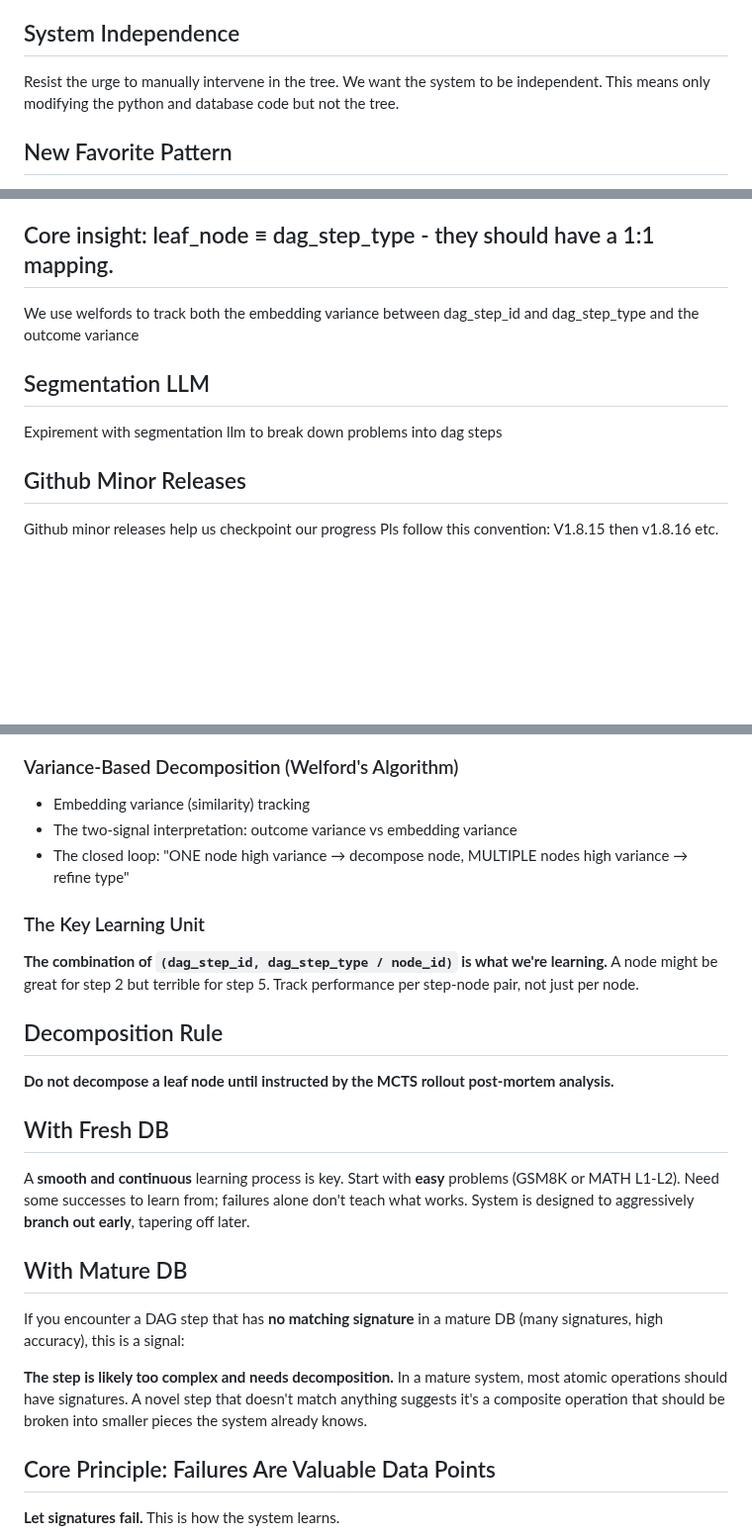
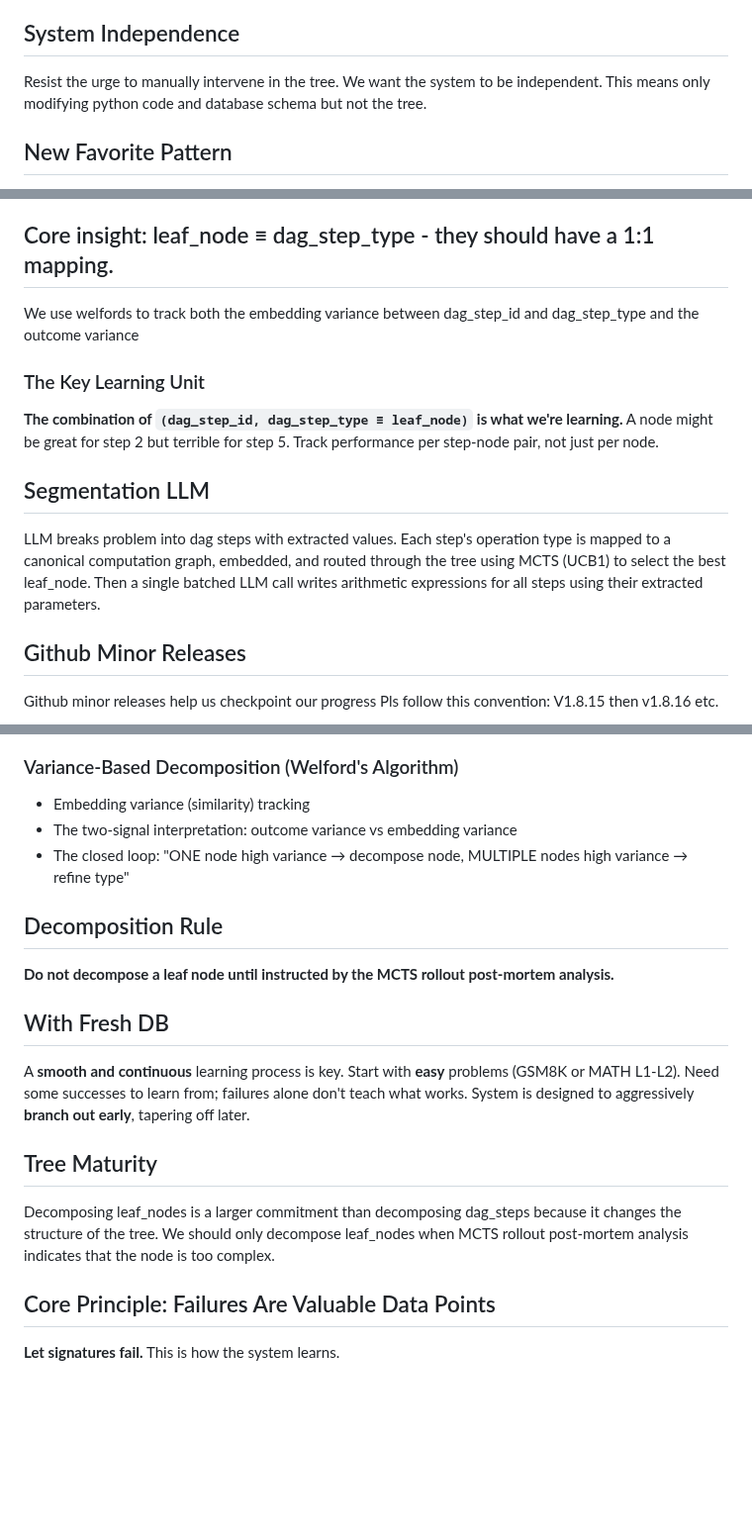
Before and after one commit to bryceroche/mycelium, a Markdown page: CLAUDE.md, 3 parts joined by grey strips. Shown at 99% size. Drawn GitHub-style; blank space fills up the shorter version.

Commit message:
docs: Update Segmentation LLM description with accurate flow
- Clarify that operation types map to canonical computation graphs
- Explain MCTS (UCB1) routing for leaf_node selection
- Note batched LLM call for expression writing
- Move Key Learning Unit section for better flow
- Rename "With Mature DB" to "Tree Maturity" with clearer guidance

Co-Authored-By: Claude Opus 4.5 <noreply@anthropic.com>

```diff
--- a/CLAUDE.md
+++ b/CLAUDE.md
@@ -8,7 +8,7 @@ Every bug fix, optimization or feature should be implemented with this file in m
 Please always keep this file in the context window.
 
 ## System Independence
-Resist the urge to manually intervene in the tree.  We want the system to be independent.  This means only modifying the python and database code but not the tree.
+Resist the urge to manually intervene in the tree.  We want the system to be independent.  This means only modifying python code and database schema but not the tree.
 
 ## New Favorite Pattern
 We want to consolidate methods - for example all database connections should go through a data layer instead of having multiple database connections.  Same with Signature creation, or leaf_node rejection of dag_steps.  We want to consolidate method calls for features to simplify our codebase and reduce the chance of bugs
@@ -33,8 +33,12 @@ The tree's goal is to match (leaf_node, dag_step) pairs with high similarity and
 ## Core insight: leaf_node ≡ dag_step_type - they should have a 1:1 mapping.
 We use welfords to track both the embedding variance between dag_step_id and dag_step_type and the outcome variance
 
+### The Key Learning Unit
+**The combination of `(dag_step_id, dag_step_type ≡ leaf_node)` is what we're learning.**
+A node might be great for step 2 but terrible for step 5. Track performance per step-node pair, not just per node.
+
 ## Segmentation LLM
-Expirement with segmentation llm to break down problems into dag steps
+LLM breaks problem into dag steps with extracted values. Each step's operation type is mapped to a canonical computation graph, embedded, and routed through the tree using MCTS (UCB1) to select the best leaf_node. Then a single batched LLM call writes arithmetic expressions for all steps using their extracted parameters.
 
 ## Github Minor Releases
 Github minor releases help us checkpoint our progress
@@ -81,10 +85,6 @@ High-traffic signatures become **semantic attractors**: their centroids stabiliz
 - The two-signal interpretation: outcome variance vs embedding variance
 - The closed loop: "ONE node high variance → decompose node, MULTIPLE nodes high variance → refine type"
 
-### The Key Learning Unit
-**The combination of `(dag_step_id, dag_step_type / node_id)` is what we're learning.**
-A node might be great for step 2 but terrible for step 5. Track performance per step-node pair, not just per node.
-
 ## Decomposition Rule
 **Do not decompose a leaf node until instructed by the MCTS rollout post-mortem analysis.**
 
@@ -94,11 +94,8 @@ Start with **easy** problems (GSM8K or MATH L1-L2).
 Need some successes to learn from; failures alone don't teach what works.
 System is designed to aggressively **branch out early**, tapering off later.
 
-## With Mature DB
-If you encounter a DAG step that has **no matching signature** in a mature DB (many signatures, high accuracy), this is a signal:
-
-**The step is likely too complex and needs decomposition.**
-In a mature system, most atomic operations should have signatures. A novel step that doesn't match anything suggests it's a composite operation that should be broken into smaller pieces the system already knows.
+## Tree Maturity
+Decomposing leaf_nodes is a larger commitment than decomposing dag_steps because it changes the structure of the tree.  We should only decompose leaf_nodes when MCTS rollout post-mortem analysis indicates that the node is too complex.
 
 ## Core Principle: Failures Are Valuable Data Points
 **Let signatures fail.** This is how the system learns.
```
Also changed, not shown: other parts of CLAUDE.md (+0 -3 lines).
